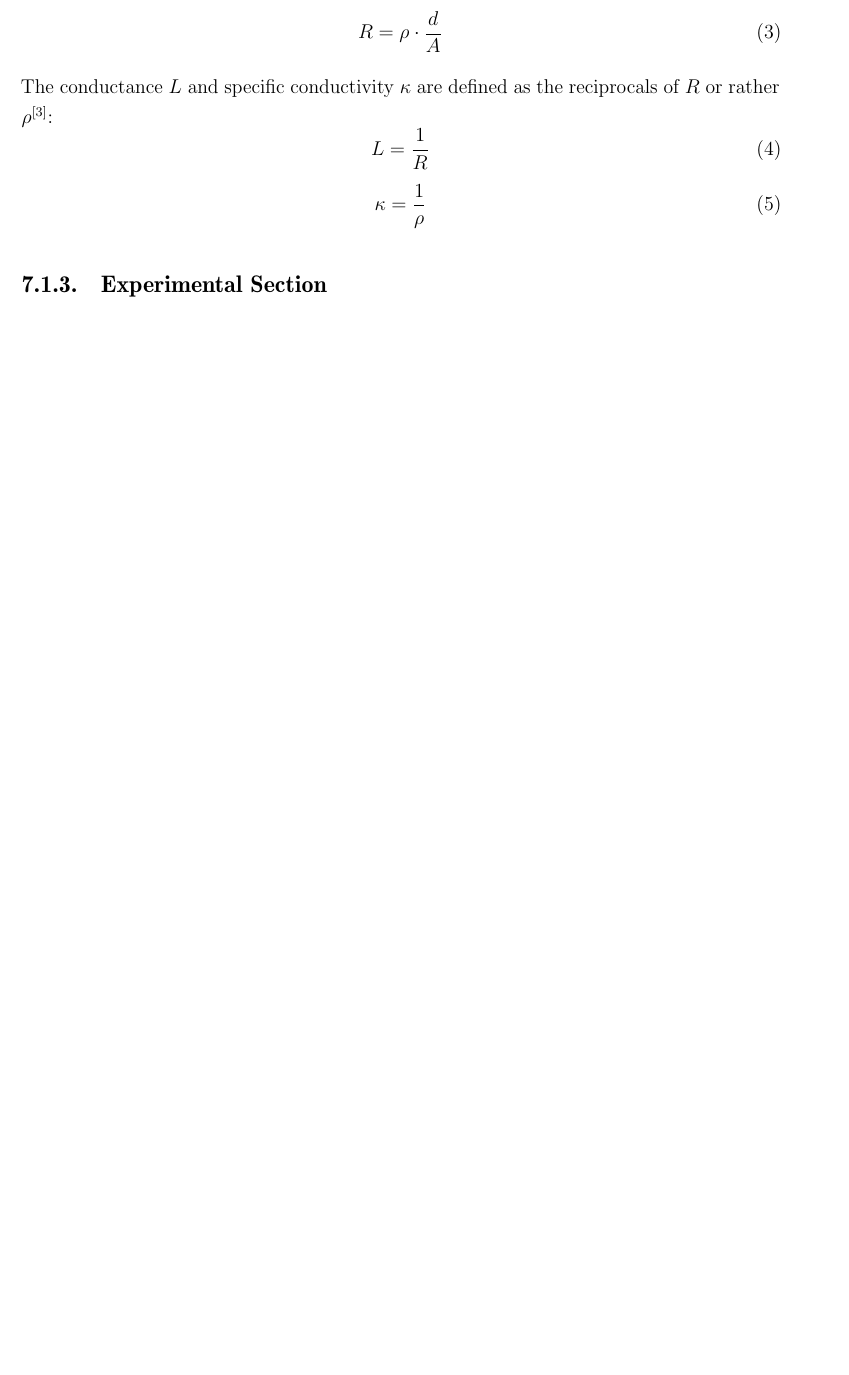
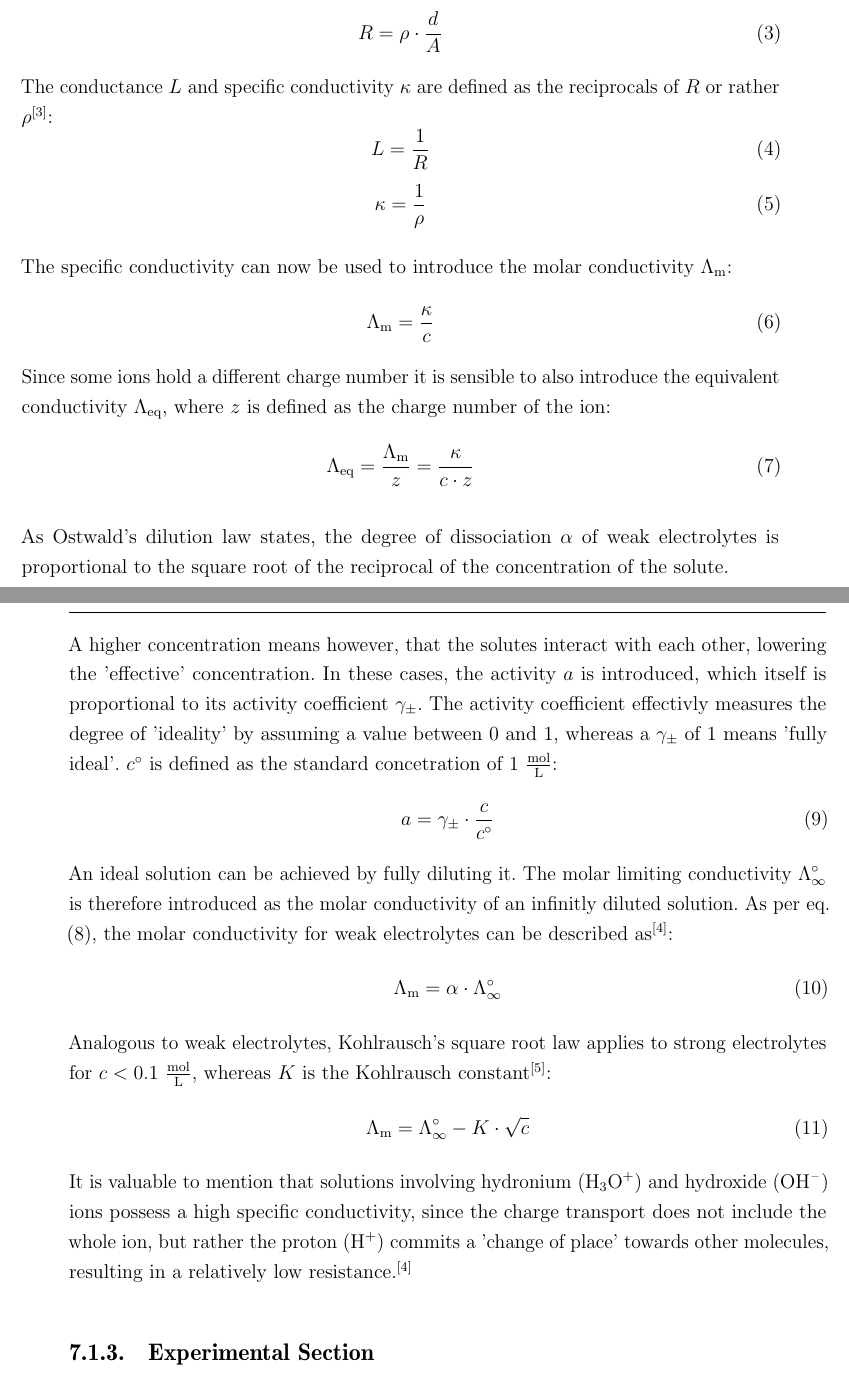
Before and after one commit to Mischa1901/Latex, a LaTeX document (Versuchsreihe 7/V7.tex): part of page 3 of 7 before the commit and two parts of pages 3 and 4 of 9 after it, the two joined at a grey line, cut so that both start at the same text, the shorter picture padded with empty space. Compiled offline with pdfLaTeX.

Commit message:
fast fertig

```diff
--- a/Versuchsreihe 7/V7.tex
+++ b/Versuchsreihe 7/V7.tex
@@ -300,5 +300,28 @@ The conductance $L$ and specific conductivity $\kappa$ are defined as the recipr
 \formel{streber4}{L = \frac{1}{R}}
 \formel{streber5}{\kappa = \frac{1}{\rho}}
 
+The specific conductivity can now be used to introduce the molar conductivity $\Lambda_{\mathrm{m}}$:
+\formel{streber6}{\Lambda_{\mathrm{m}} = \frac{\kappa}{c}}
+Since some ions hold a different charge number it is sensible to also introduce the equivalent conductivity $\Lambda_{\mathrm{eq}}$,
+where $z$ is defined as the charge number of the ion:
+\formel{streber7}{\Lambda_{\mathrm{eq}} = \frac{\Lambda_{\mathrm{m}}}{z} = \frac{\kappa}{c \cdot z}}
+
+As Ostwald's dilution law states, the degree of dissociation $\alpha$ of weak electrolytes is proportional to the square root of the reciprocal of the concentration of the solute.
+\formel{streber8}{\alpha \propto \frac{1}{\sqrt{c}}}
+
+A higher concentration means however, that the solutes interact with each other, lowering the 'effective' concentration.
+In these cases, the activity $a$ is introduced, which itself is proportional to its activity coefficient $\gamma_{\pm}$.
+The activity coefficient effectivly measures the degree of 'ideality' by assuming a value between 0 and 1, whereas a $\gamma_{\pm}$ of 1 means 'fully ideal'.
+$c^{\circ}$ is defined as the standard concetration of $1\ \mathrm{\frac{mol}{L}}$:
+\formel{a1}{a = \gamma_{\pm} \cdot \frac{c}{c^{\circ}}}
+An ideal solution can be achieved by fully diluting it.
+The molar limiting conductivity $\Lambda^{\circ}_{\infty}$ is therefore introduced as the molar conductivity of an infinitly diluted solution.
+As per eq. \prettyref{eq: streber8}, the molar conductivity for weak electrolytes can be described as\zitat{kopie4}:
+\formel{a2}{\Lambda_{\mathrm{m}} = \alpha \cdot \Lambda^{\circ}_{\infty}}
+Analogous to weak electrolytes, Kohlrausch's square root law applies to strong electrolytes for $c < 0.1 \ \mathrm{\frac{mol}{L}}$, whereas $K$ is the Kohlrausch constant\zitat{kopie5}:
+\formel{a3}{\Lambda_{\mathrm{m}} =\Lambda^{\circ}_{\infty} - K \cdot \sqrt{c}}
+It is valuable to mention that solutions involving hydronium (\ce{H3O+}) and hydroxide (\ce{OH-}) ions possess a high specific conductivity,
+since the charge transport does not include the whole ion, but rather the proton (\ce{H+}) commits a 'change of place' towards other molecules,
+resulting in a relatively low resistance.\zitat{kopie4}
 
 \subsubsection{Experimental Section}
@@ -304,0 +362,6 @@ The conductance $L$ and specific conductivity $\kappa$ are defined as the recipr
+\langetabelle
+	{LF2}
+	{Measured specific conductivities of solutions.}
+	{H}
+	{p{5cm} p{5cm}}
+	{Solution (0.05 $\mathrm{\frac{mol}{L}}$) & $\kappa$ / ${\frac{\mu\mathrm{S}}{\mathrm{cm}}}$ \\}
```
Also changed, not shown: Versuchsreihe 7/V7.pdf, Versuchsreihe 7/V7.tex (75 more changed lines), 5 other files.
